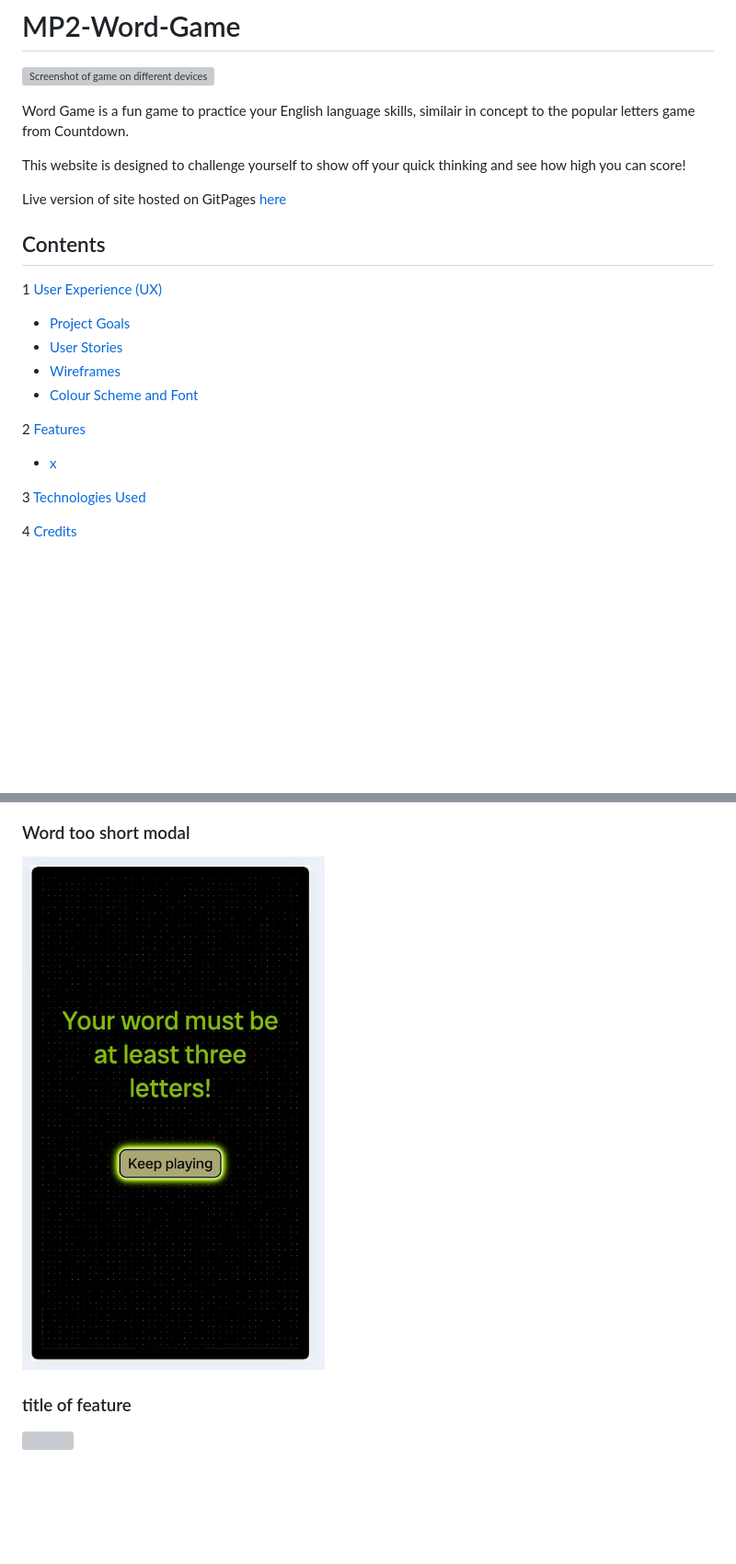
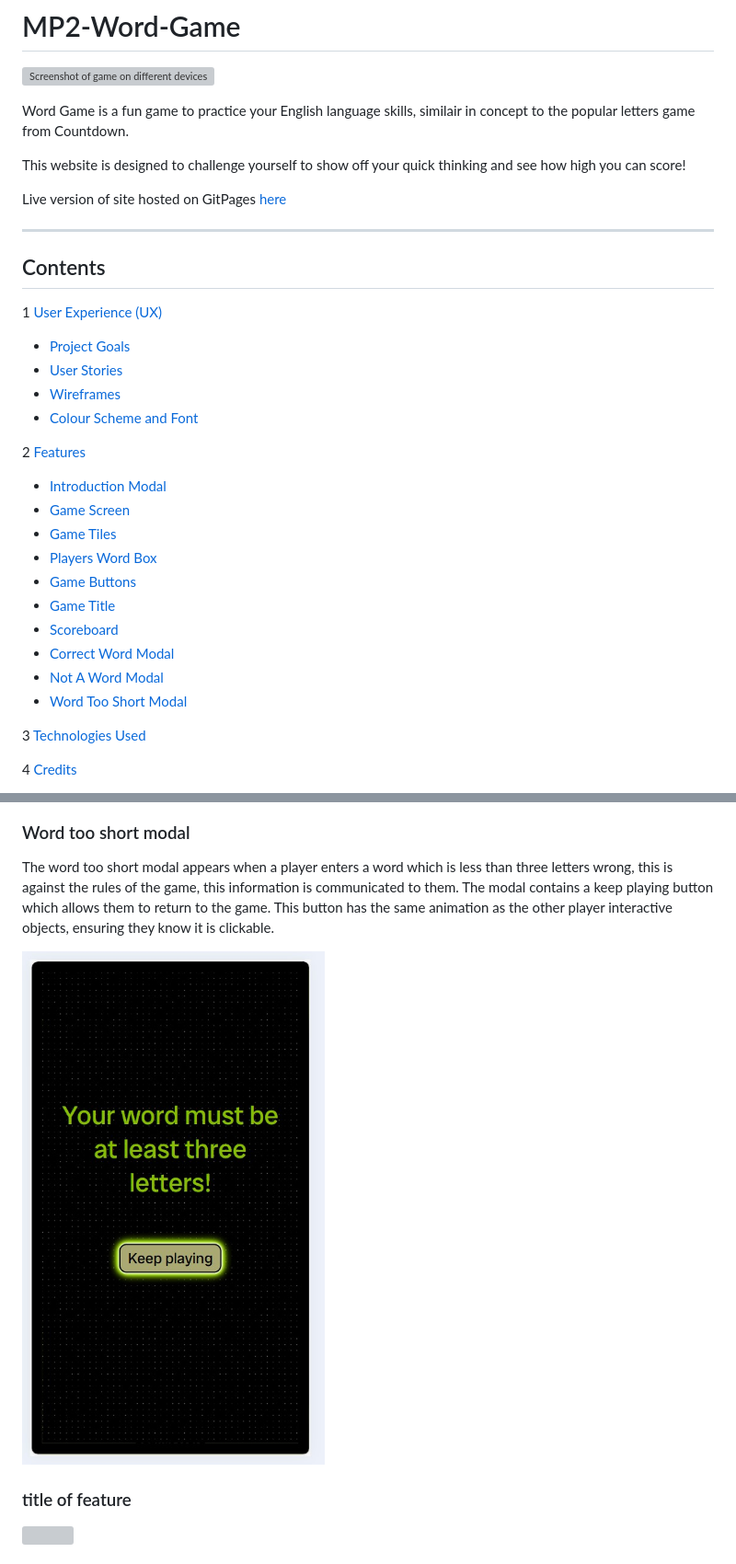
Before and after one commit to Ian-Blanshard/MP2-Word-Game, a Markdown page: README.md, 2 parts joined by grey strips. Shown at 92% size. Drawn GitHub-style; blank space fills up the shorter version; grey boxes are pictures that could not be loaded.

```diff
--- a/README.md
+++ b/README.md
@@ -7,6 +7,8 @@ Word Game is a fun game to practice your English language skills, similair in co
 This website is designed to challenge yourself to show off your quick thinking and see how high you can score!
 
 Live version of site hosted on GitPages [here](https://ian-blanshard.github.io/MP2-Word-Game/)
+
+***
 
 ## Contents
 
@@ -19,7 +21,16 @@ Live version of site hosted on GitPages [here](https://ian-blanshard.github.io/M
 
 2 [Features](#features)
 
-  * [x](#x)
+  * [Introduction Modal](#introduction-modal)
+  * [Game Screen](#game-screen)
+  * [Game Tiles](#game-tiles-grid)
+  * [Players Word Box](#players-word-box)
+  * [Game Buttons](#game-buttons)
+  * [Game Title](#game-title)
+  * [Scoreboard](#scoreboard)
+  * [Correct Word Modal](#correct-word-modals)
+  * [Not A Word Modal](#not-a-word-modal)
+  * [Word Too Short Modal](#word-too-short-modal)
 
 3 [Technologies Used](#technologies-used)
 
@@ -116,5 +174,8 @@ The large black background had some visual noise texture added to it to break up
 ### Word too short modal <a name="word-too-short-modal"></a>
-![](/assets/images/word-too-short-modal.jpg)
+
+The word too short modal appears when a player enters a word which is less than three letters wrong, this is against the rules of the game, this information is communicated to them. The modal contains a keep playing button which allows them to return to the game. This button has the same animation as the other player interactive objects, ensuring they know it is clickable.
+
+![Screenshot of word too short modal](/assets/images/word-too-short-modal.jpg)
 ### title of feature <a name=""></a>
 ![]()
 
```
Also changed, not shown: other parts of README.md (+60 -13 lines).
